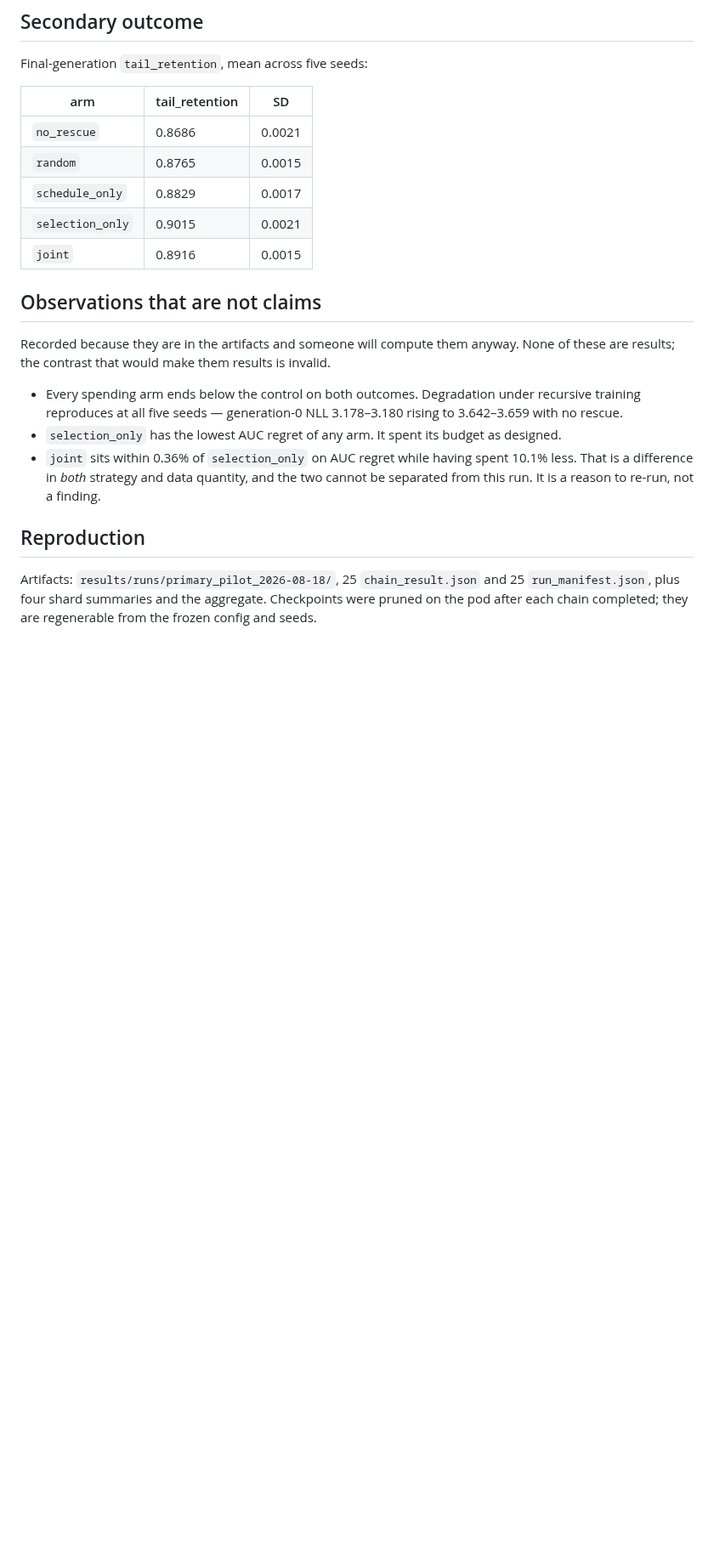
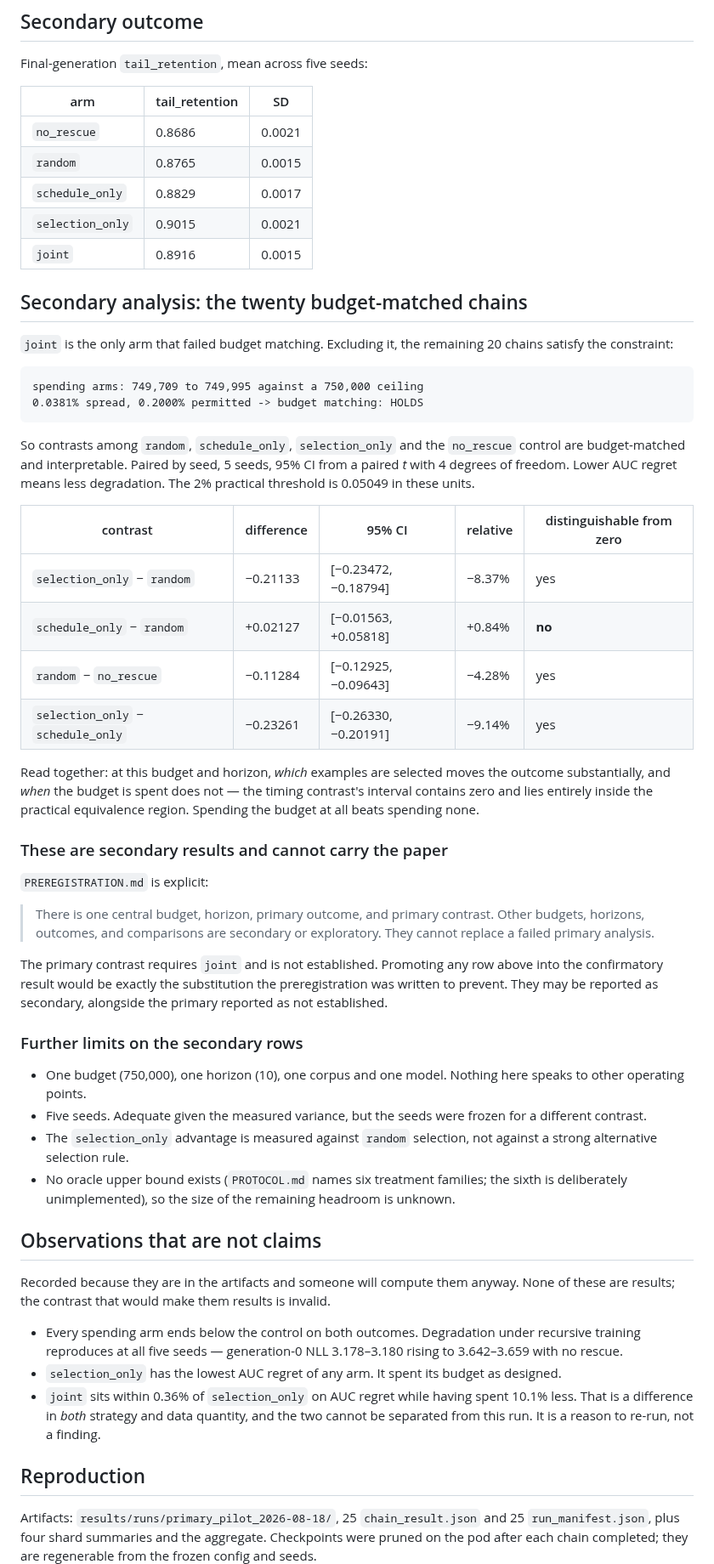
Before and after one commit to guptaneil1/algoverse-summer-26, a Markdown page: docs/runs/primary_pilot_2026-08-18_results.md, the part around the change. Shown at 85% size. GitHub-like rendering; blank space fills up the shorter version.

Commit message:
Record the secondary analysis over the twenty budget-matched chains
joint is the only arm that failed budget matching. Excluding it, the
remaining 20 chains hold at 0.0381% -- inside tolerance -- so contrasts
among random, schedule_only, selection_only and the no_rescue control are
budget-matched and interpretable.

Paired by seed: selection_only beats random by 8.37% (CI excludes zero by
a wide margin), schedule_only does not differ from random (CI contains
zero and sits inside the practical equivalence region), and spending the
budget beats spending none by 4.28%. At this budget and horizon, which
examples are selected moves the outcome and when they are spent does not.

Recorded as secondary, with PREREGISTRATION.md's restriction quoted
alongside: other comparisons cannot replace a failed primary analysis.
The primary contrast needs joint and remains not established. Promoting
any of these rows to the confirmatory result would be the substitution
the preregistration exists to prevent.

Also records what bounds them: one budget, one horizon, one corpus, one
model, five seeds frozen for a different contrast, selection measured
against random rather than a strong alternative, and no oracle upper
bound to size the remaining headroom.

Co-Authored-By: Claude Opus 5 <noreply@anthropic.com>

````diff
--- a/docs/runs/primary_pilot_2026-08-18_results.md
+++ b/docs/runs/primary_pilot_2026-08-18_results.md
@@ -69,6 +69,57 @@ Final-generation `tail_retention`, mean across five seeds:
 | `selection_only` | 0.9015 | 0.0021 |
 | `joint` | 0.8916 | 0.0015 |
 
+## Secondary analysis: the twenty budget-matched chains
+
+`joint` is the only arm that failed budget matching. Excluding it, the remaining 20
+chains satisfy the constraint:
+
+```
+spending arms: 749,709 to 749,995 against a 750,000 ceiling
+0.0381% spread, 0.2000% permitted -> budget matching: HOLDS
+```
+
+So contrasts among `random`, `schedule_only`, `selection_only` and the `no_rescue`
+control are budget-matched and interpretable. Paired by seed, 5 seeds, 95% CI from a
+paired *t* with 4 degrees of freedom. Lower AUC regret means less degradation. The 2%
+practical threshold is 0.05049 in these units.
+
+| contrast | difference | 95% CI | relative | distinguishable from zero |
+|---|---|---|---|---|
+| `selection_only` − `random` | −0.21133 | [−0.23472, −0.18794] | −8.37% | yes |
+| `schedule_only` − `random` | +0.02127 | [−0.01563, +0.05818] | +0.84% | **no** |
+| `random` − `no_rescue` | −0.11284 | [−0.12925, −0.09643] | −4.28% | yes |
+| `selection_only` − `schedule_only` | −0.23261 | [−0.26330, −0.20191] | −9.14% | yes |
+
+Read together: at this budget and horizon, *which* examples are selected moves the
+outcome substantially, and *when* the budget is spent does not — the timing contrast's
+interval contains zero and lies entirely inside the practical equivalence region.
+Spending the budget at all beats spending none.
+
+### These are secondary results and cannot carry the paper
+
+`PREREGISTRATION.md` is explicit:
+
+> There is one central budget, horizon, primary outcome, and primary contrast. Other
+> budgets, horizons, outcomes, and comparisons are secondary or exploratory. They
+> cannot replace a failed primary analysis.
+
+The primary contrast requires `joint` and is not established. Promoting any row above
+into the confirmatory result would be exactly the substitution the preregistration was
+written to prevent. They may be reported as secondary, alongside the primary reported
+as not established.
+
+### Further limits on the secondary rows
+
+- One budget (750,000), one horizon (10), one corpus and one model. Nothing here
+  speaks to other operating points.
+- Five seeds. Adequate given the measured variance, but the seeds were frozen for a
+  different contrast.
+- The `selection_only` advantage is measured against `random` selection, not against a
+  strong alternative selection rule.
+- No oracle upper bound exists (`PROTOCOL.md` names six treatment families; the sixth
+  is deliberately unimplemented), so the size of the remaining headroom is unknown.
+
 ## Observations that are not claims
 
 Recorded because they are in the artifacts and someone will compute them anyway. None
````
